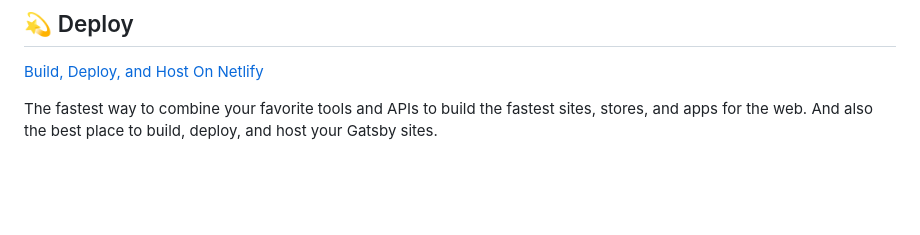
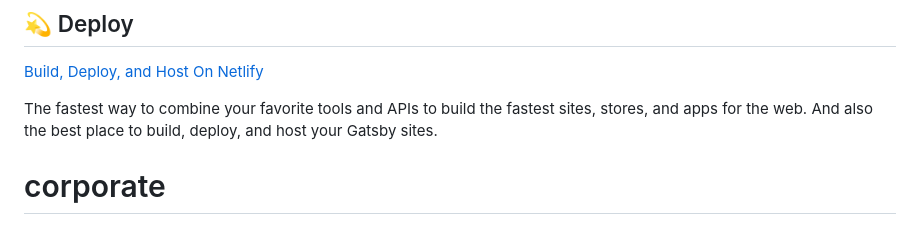
Before and after one commit to RidgeBull/corporate, a Markdown page: README.md, the part around the change. GitHub-like rendering; blank space fills up the shorter version.

```diff
--- a/README.md
+++ b/README.md
@@ -97,3 +97,4 @@ Looking for more guidance? Full documentation for Gatsby lives [on the website](
 The fastest way to combine your favorite tools and APIs to build the fastest sites, stores, and apps for the web. And also the best place to build, deploy, and host your Gatsby sites.
 
 <!-- AUTO-GENERATED-CONTENT:END -->
+# corporate
```
